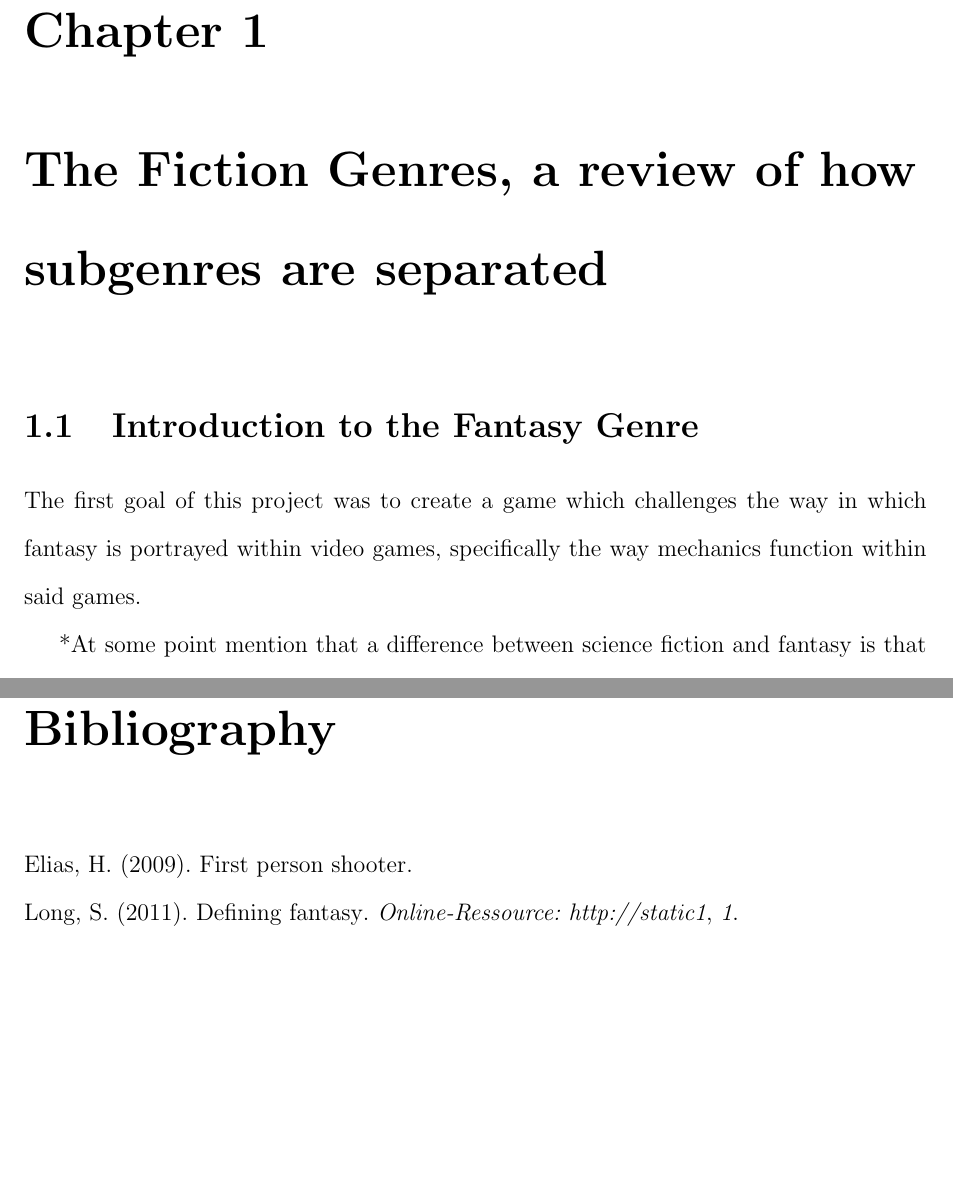
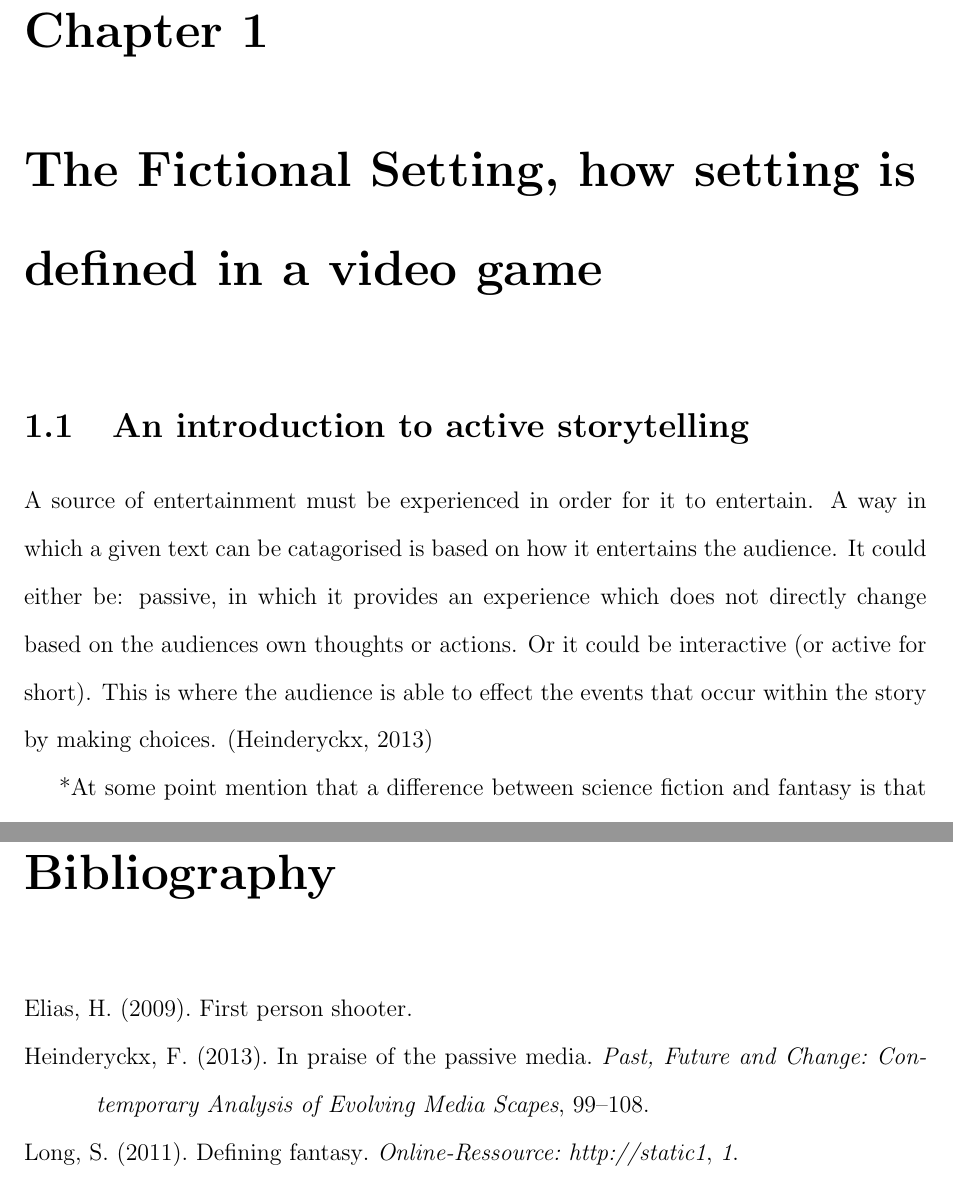
Before and after one commit to supersliser/FMPDissertation, a LaTeX document (main.tex): two parts of pages 8 and 11 of 11, joined at a grey line, cut so that both start at the same text, the shorter picture padded with empty space. Compiled offline with pdfLaTeX.

Commit message:
moving back to laptop

```diff
--- a/main.tex
+++ b/main.tex
@@ -61,11 +61,12 @@ I would also like to thank Dr. Leigh McLoughlin for his supervision and guidance
 
 \pagebreak
 
-\chapter{The Fiction Genres, a review of how subgenres are separated}
+\chapter{The Fictional Setting, how setting is defined in a video game}
 
-\section{Introduction to the Fantasy Genre}
+\section{An introduction to active storytelling}
 
-The first goal of this project was to create a game which challenges the way in which fantasy is portrayed within video games, specifically the way mechanics function within said games.
+A source of entertainment must be experienced in order for it to entertain. A way in which a given text can be catagorised is based on how it entertains the audience. It could either be: passive, in which it provides an experience which does not directly change based on the audiences own thoughts or actions. Or it could be interactive (or active for short). This is where the audience is able to effect the events that occur within the story by making choices. \parencite{heinderyckx2013praise}
+
 
 *At some point mention that a difference between science fiction and fantasy is that science fiction should be held to be within the realms of possibility as it is within the future and based in science, while fantasy can be entirely separated from reality due to proof that it didnt happen \cite{long2011defining}
 
```
Also changed, not shown: ref.bib (+8 -0 lines).
